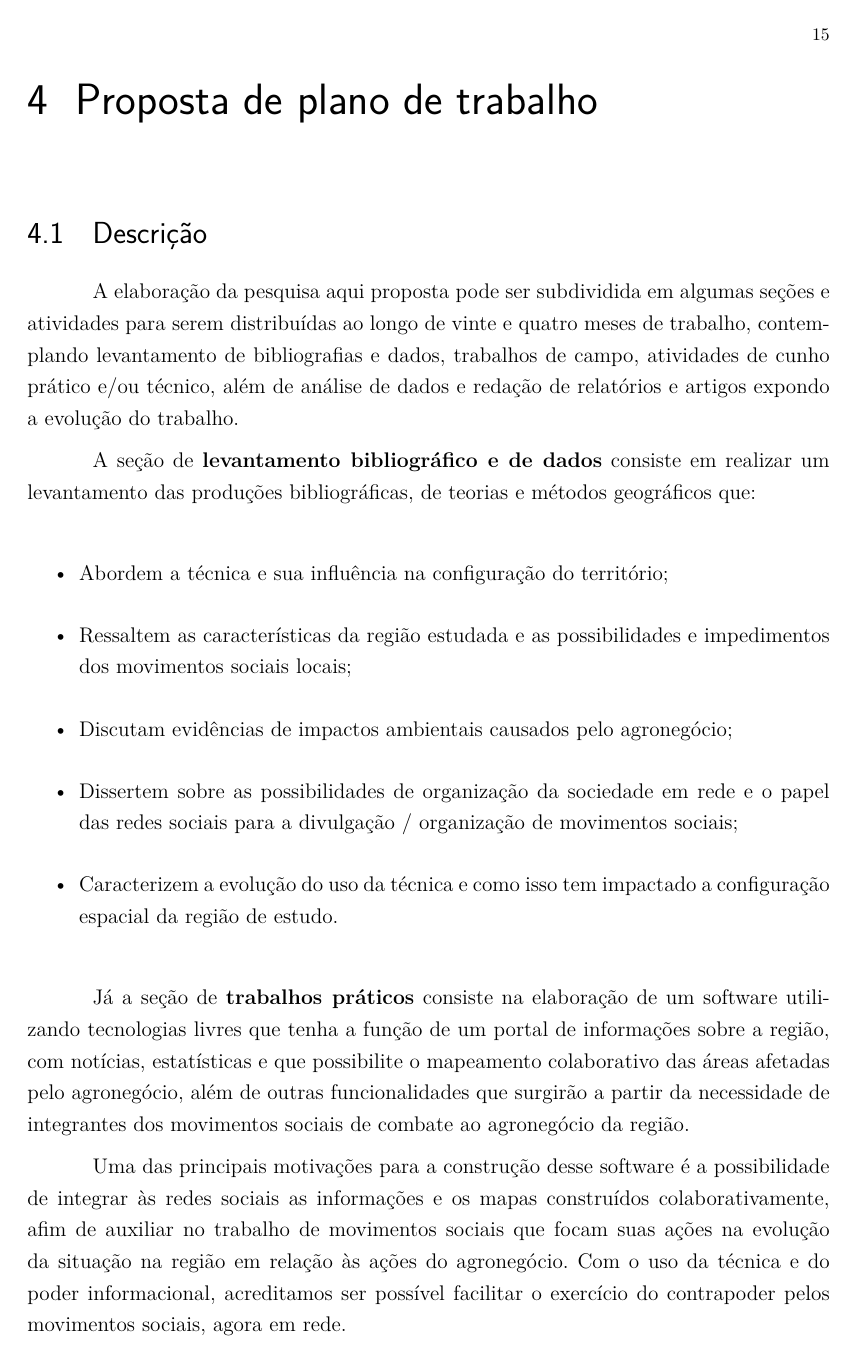
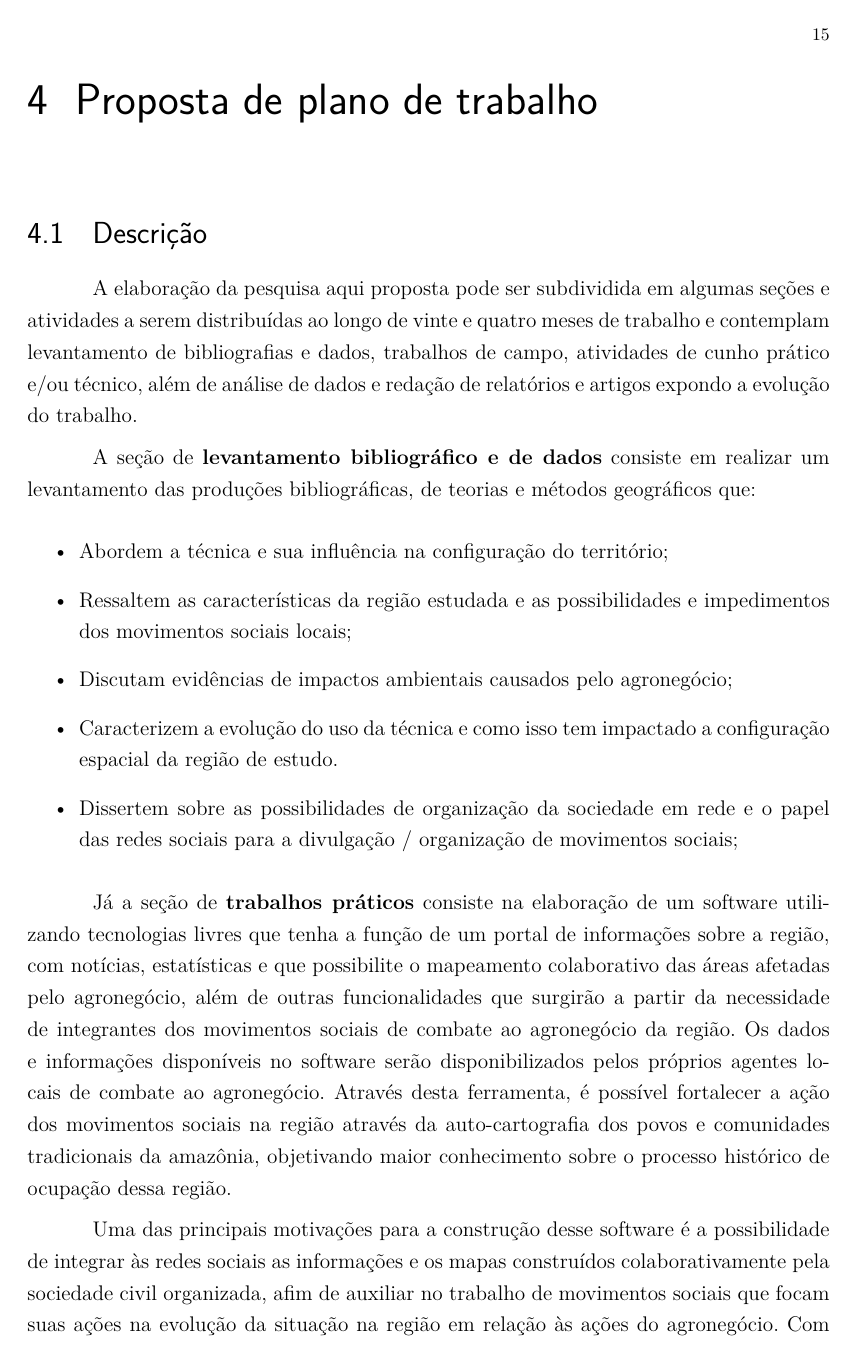
Before and after one commit to eliassouza/mestrado, a LaTeX thesis (projeto/projeto.tex, which reads projeto/proposta.tex): page 15 of 18. Compiled offline with pdfLaTeX.

Commit message:
proposta

```diff
--- a/projeto/proposta.tex
+++ b/projeto/proposta.tex
@@ -2,7 +2,7 @@
 
 \section{Descrição}
 
-A elaboração da pesquisa aqui proposta pode ser subdividida em algumas seções e atividades para serem distribuídas ao longo de vinte e quatro meses de trabalho, contemplando levantamento de bibliografias e dados, trabalhos de campo, atividades de cunho prático e/ou técnico, além de análise de dados e redação de relatórios e artigos expondo a evolução do trabalho.
+A elaboração da pesquisa aqui proposta pode ser subdividida em algumas seções e atividades a serem distribuídas ao longo de vinte e quatro meses de trabalho e contemplam levantamento de bibliografias e dados, trabalhos de campo, atividades de cunho prático e/ou técnico, além de análise de dados e redação de relatórios e artigos expondo a evolução do trabalho.
 
 A seção de \textbf{levantamento bibliográfico e de dados} consiste em realizar um levantamento das produções bibliográficas, de teorias e métodos geográficos que:
 
@@ -10,13 +10,13 @@ A seção de \textbf{levantamento bibliográfico e de dados} consiste em realiza
  \item Abordem a técnica e sua influência na configuração do território;
  \item Ressaltem as características da região estudada e as possibilidades e impedimentos dos movimentos sociais locais;
  \item Discutam evidências de impactos ambientais causados pelo agronegócio;
+ \item Caracterizem a evolução do uso da técnica e como isso tem impactado a configuração espacial da região de estudo.
  \item Dissertem sobre as possibilidades de organização da sociedade em rede e o papel das redes sociais para a divulgação / organização de movimentos sociais;
- \item Caracterizem a evolução do uso da técnica e como isso tem impactado a configuração espacial da região de estudo.
 \end{itemize}
 
-Já a seção de \textbf{trabalhos práticos} consiste na elaboração de um software utilizando tecnologias livres que tenha a função de um portal de informações sobre a região, com notícias, estatísticas e que possibilite o mapeamento colaborativo das áreas afetadas pelo agronegócio, além de outras funcionalidades que surgirão a partir da necessidade de integrantes dos movimentos sociais de combate ao agronegócio da região.
+Já a seção de \textbf{trabalhos práticos} consiste na elaboração de um software utilizando tecnologias livres que tenha a função de um portal de informações sobre a região, com notícias, estatísticas e que possibilite o mapeamento colaborativo das áreas afetadas pelo agronegócio, além de outras funcionalidades que surgirão a partir da necessidade de integrantes dos movimentos sociais de combate ao agronegócio da região. Os dados e informações disponíveis no software serão disponibilizados pelos próprios agentes locais de combate ao agronegócio. Através desta ferramenta, é possível fortalecer a ação dos movimentos sociais na região através da auto-cartografia dos povos e comunidades tradicionais da amazônia, objetivando maior conhecimento sobre o processo histórico de ocupação dessa região.
 
-Uma das principais motivações para a construção desse software é a possibilidade de integrar às redes sociais as informações e os mapas construídos colaborativamente, afim de auxiliar no trabalho de movimentos sociais que focam suas ações na evolução da situação na região em relação às ações do agronegócio. Com o uso da técnica e do poder informacional, acreditamos ser possível facilitar o exercício do contrapoder pelos movimentos sociais, agora em rede.
+Uma das principais motivações para a construção desse software é a possibilidade de integrar às redes sociais as informações e os mapas construídos colaborativamente pela sociedade civil organizada, afim de auxiliar no trabalho de movimentos sociais que focam suas ações na evolução da situação na região em relação às ações do agronegócio. Com o uso da técnica e do poder informacional, acreditamos ser possível facilitar o exercício do contrapoder pelos movimentos sociais, agora em rede. É uma forma de ceder a técnica para uso dos menos favorecidos.
 
 Esse software será construído com base em metodologias ágeis\footnote{São metodologias de desenvolvimento de software baseadas em processos iterativos e incrementais de planejamento, execução, validação e reflexões sobre as decisões tomadas. Essas metodologias, como o SCRUM e a programação extrema, visam o contínuo incremento de valor ao produto, afim de maximizar a qualidade e a real utilidade do software.} de desenvolvimento, computação em nuvem\footnote{De forma simplória, a computação em nuvem é baseada na utilização de recursos de infra-estrutura e/ou serviços disponíveis na própria internet, eliminando a necessidade de criar uma estrutura física de servidores para publicar uma aplicação na internet.} e tecnologias livres\footnote{Tecnologias onde existe liberdade para utilizar, estudar, modificar e redistribuir a tecnologia original.}, sendo disponibilizado em ambiente de código-aberto\footnote{O código-fonte gerado para a construção do software estará disponível ao público na internet.}, para livre utilização pela comunidade.
 
```
Also changed, not shown: projeto/proposta.tex (2 more changed lines).
